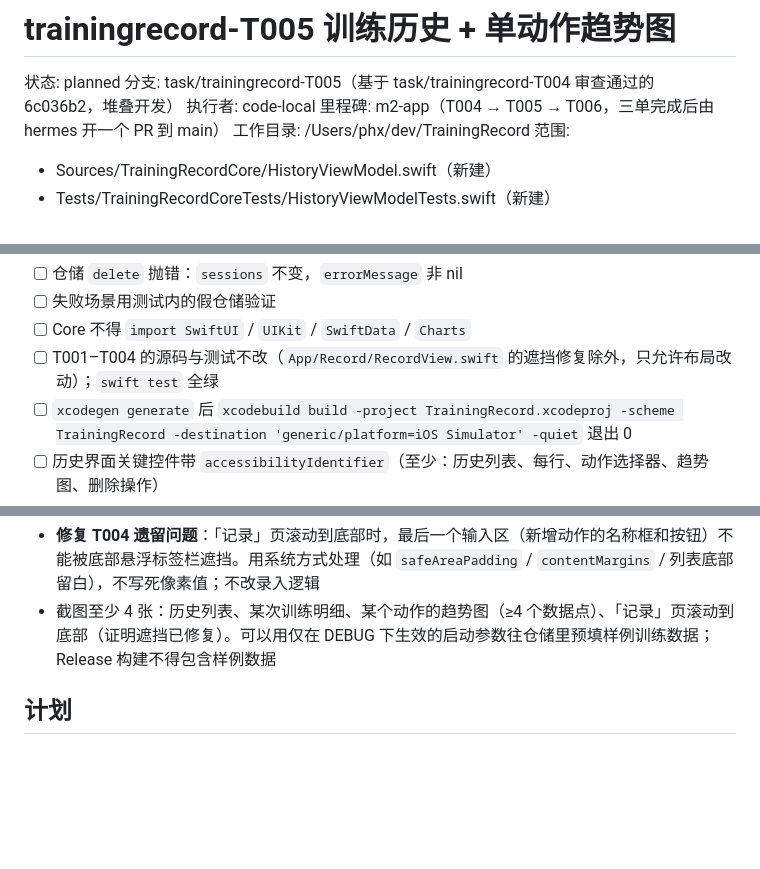
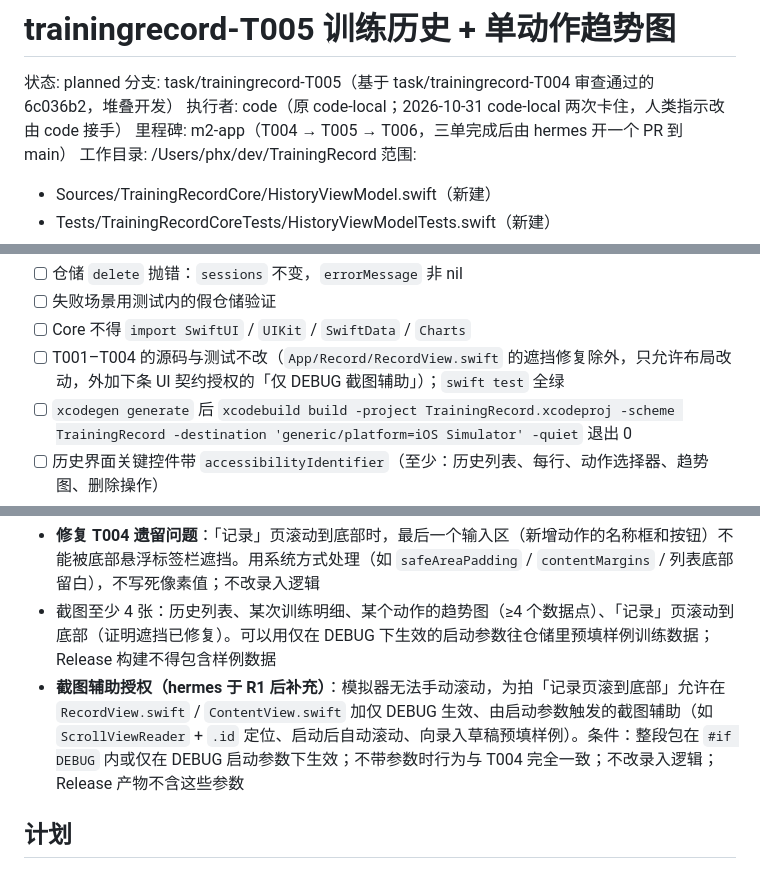
Before and after one commit to phxazure/TrainingRecord, a Markdown page: docs/tasks/trainingrecord-T005.md, 3 parts joined by grey strips. GitHub-like rendering; blank space fills up the shorter version.

Commit message:
docs(trainingrecord-T005): R1 后补充截图辅助授权、执行者改为 code、审查记录

```diff
--- a/docs/tasks/trainingrecord-T005.md
+++ b/docs/tasks/trainingrecord-T005.md
@@ -2,7 +2,7 @@
 
 状态: planned
 分支: task/trainingrecord-T005（基于 task/trainingrecord-T004 审查通过的 6c036b2，堆叠开发）
-执行者: code-local
+执行者: code（原 code-local；2026-10-31 code-local 两次卡住，人类指示改由 code 接手）
 里程碑: m2-app（T004 → T005 → T006，三单完成后由 hermes 开一个 PR 到 main）
 工作目录: /Users/phx/dev/TrainingRecord
 范围:
@@ -58,7 +58,7 @@ public final class HistoryViewModel {
 - [ ] 仓储 `delete` 抛错：`sessions` 不变，`errorMessage` 非 nil
 - [ ] 失败场景用测试内的假仓储验证
 - [ ] Core 不得 `import SwiftUI` / `UIKit` / `SwiftData` / `Charts`
-- [ ] T001–T004 的源码与测试不改（`App/Record/RecordView.swift` 的遮挡修复除外，只允许布局改动）；`swift test` 全绿
+- [ ] T001–T004 的源码与测试不改（`App/Record/RecordView.swift` 的遮挡修复除外，只允许布局改动，外加下条 UI 契约授权的「仅 DEBUG 截图辅助」）；`swift test` 全绿
 - [ ] `xcodegen generate` 后 `xcodebuild build -project TrainingRecord.xcodeproj -scheme TrainingRecord -destination 'generic/platform=iOS Simulator' -quiet` 退出 0
 - [ ] 历史界面关键控件带 `accessibilityIdentifier`（至少：历史列表、每行、动作选择器、趋势图、删除操作）
 - [ ] 测试不能恒真。review 会做变异：`exerciseNames` 不去重/大小写敏感/改成字母序、`rows` 的组数少算一个动作、`delete` 失败时仍从 `sessions` 移除、`reload` 失败时清空 `sessions` —— 每一种至少让一个测试变红
@@ -76,6 +76,7 @@ public final class HistoryViewModel {
 - 系统字体与语义色，深色模式跟随系统；中文界面
 - **修复 T004 遗留问题**：「记录」页滚动到底部时，最后一个输入区（新增动作的名称框和按钮）不能被底部悬浮标签栏遮挡。用系统方式处理（如 `safeAreaPadding` / `contentMargins` / 列表底部留白），不写死像素值；不改录入逻辑
 - 截图至少 4 张：历史列表、某次训练明细、某个动作的趋势图（≥4 个数据点）、「记录」页滚动到底部（证明遮挡已修复）。可以用仅在 DEBUG 下生效的启动参数往仓储里预填样例训练数据；Release 构建不得包含样例数据
+- **截图辅助授权（hermes 于 R1 后补充）**：模拟器无法手动滚动，为拍「记录页滚到底部」允许在 `RecordView.swift` / `ContentView.swift` 加仅 DEBUG 生效、由启动参数触发的截图辅助（如 `ScrollViewReader` + `.id` 定位、启动后自动滚动、向录入草稿预填样例）。条件：整段包在 `#if DEBUG` 内或仅在 DEBUG 启动参数下生效；不带参数时行为与 T004 完全一致；不改录入逻辑；Release 产物不含这些参数
 
 ## 计划
 
```
Also changed, not shown: other parts of docs/tasks/trainingrecord-T005.md (+1 -0 lines).
